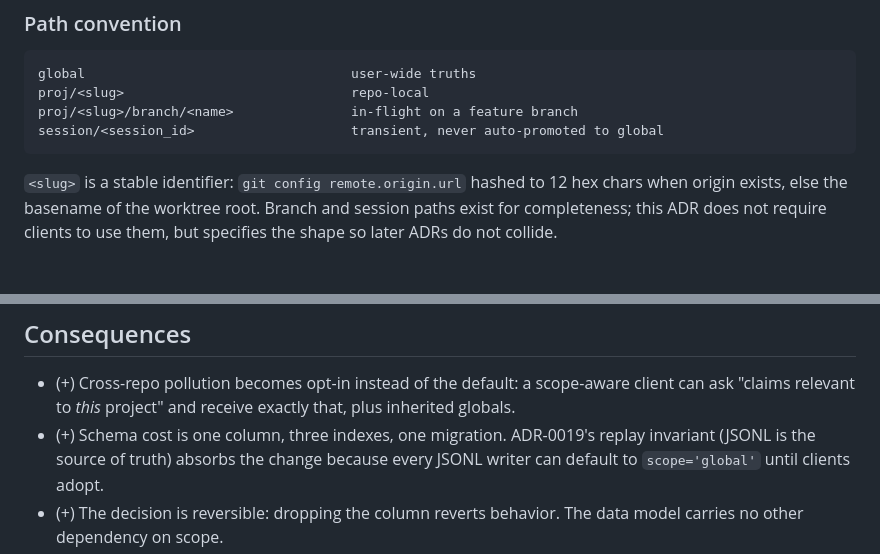
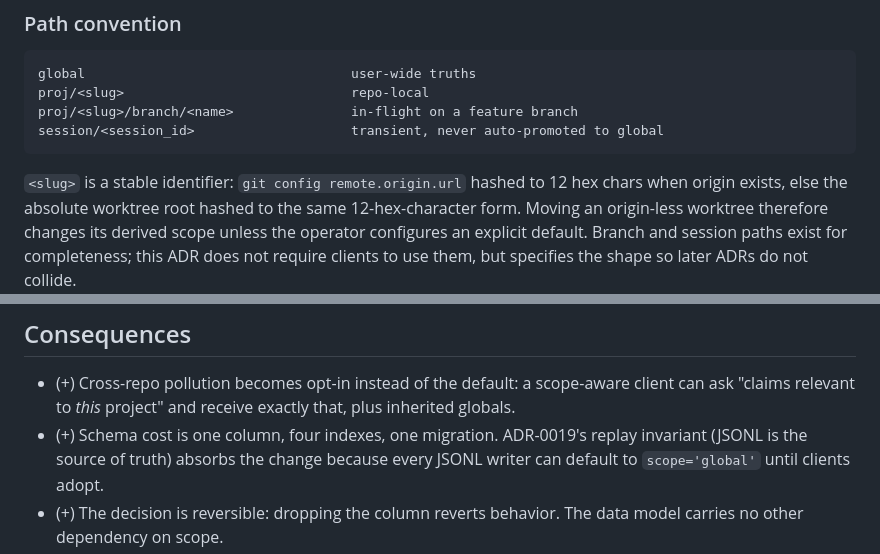
Before and after one commit to 5queezer/aver, a Markdown page: doc/adr/0021-scope-as-first-class-memory-dimension.md, 2 parts joined by grey strips. Rendered like a GitHub page.

````diff
--- a/doc/adr/0021-scope-as-first-class-memory-dimension.md
+++ b/doc/adr/0021-scope-as-first-class-memory-dimension.md
@@ -106,7 +106,9 @@ session/<session_id>                    transient, never auto-promoted to global
 ```
 
 `<slug>` is a stable identifier: `git config remote.origin.url` hashed to
-12 hex chars when origin exists, else the basename of the worktree root.
+12 hex chars when origin exists, else the absolute worktree root hashed to the
+same 12-hex-character form. Moving an origin-less worktree therefore changes
+its derived scope unless the operator configures an explicit default.
 Branch and session paths exist for completeness; this ADR does not require
 clients to use them, but specifies the shape so later ADRs do not collide.
 
@@ -167,7 +169,7 @@ ADR-0010.
 - (+) Cross-repo pollution becomes opt-in instead of the default: a
   scope-aware client can ask "claims relevant to *this* project" and
   receive exactly that, plus inherited globals.
-- (+) Schema cost is one column, three indexes, one migration. ADR-0019's
+- (+) Schema cost is one column, four indexes, one migration. ADR-0019's
   replay invariant (JSONL is the source of truth) absorbs the change because
   every JSONL writer can default to `scope='global'` until clients adopt.
 - (+) The decision is reversible: dropping the column reverts behavior. The
````
Also changed, not shown: README.md (+1 -1 lines).
